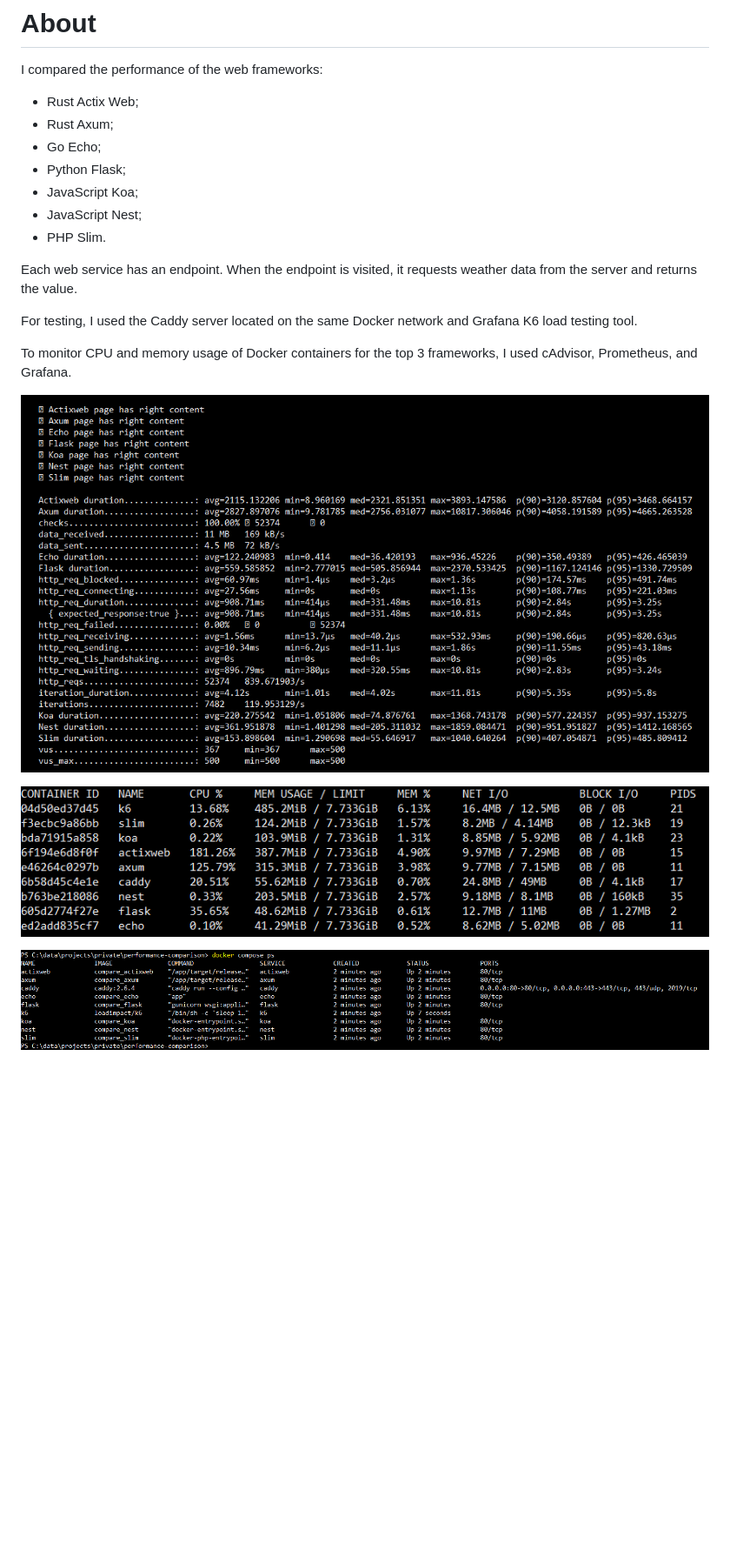
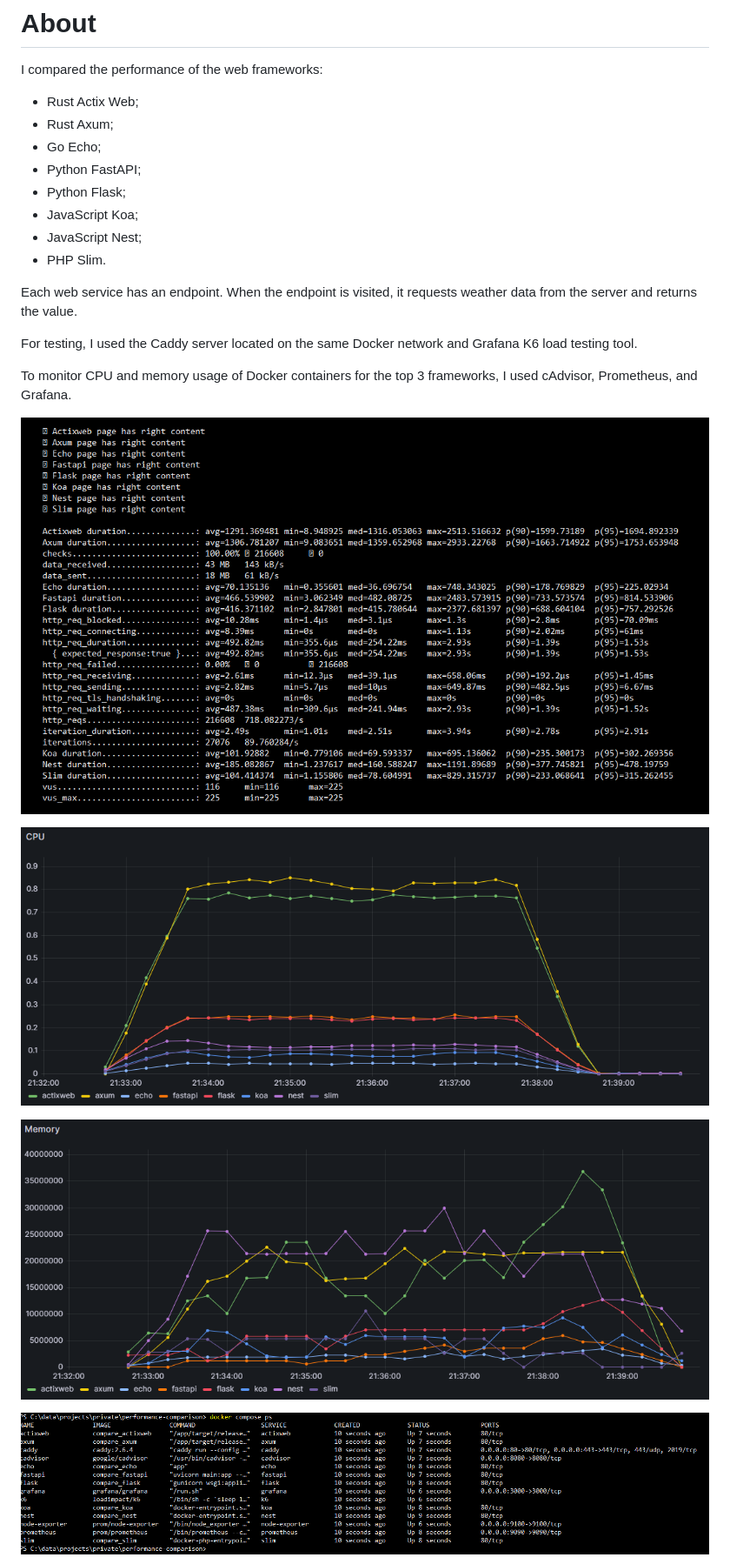
Before and after one commit to spolanyev/performance-comparison, a Markdown page: README.md, the part around one of its changes. Shown at 87% size. Rendered like a GitHub page; pictures changed too: consumption-during-test.png (deleted), containers.png, grafana-docker-cpu.png (added); blank space fills up the shorter version.

```diff
--- a/README.md
+++ b/README.md
@@ -4,6 +4,7 @@ I compared the performance of the web frameworks:
 * Rust Actix Web;
 * Rust Axum;
 * Go Echo;
+* Python FastAPI;
 * Python Flask;
 * JavaScript Koa;
 * JavaScript Nest;
@@ -19,5 +20,7 @@ To monitor CPU and memory usage of Docker containers for the top 3 frameworks, I
 
-![Consumption](https://github.com/spolanyev/performance-comparison/blob/main/consumption-during-test.png?raw=true)
+![CPU Consumption](https://github.com/spolanyev/performance-comparison/blob/main/grafana-docker-cpu.png?raw=true)
+
+![Memory Consumption](https://github.com/spolanyev/performance-comparison/blob/main/grafana-docker-memory.png?raw=true)
 
 ![Containers](https://github.com/spolanyev/performance-comparison/blob/main/containers.png?raw=true)
 
```
Also changed, not shown: other parts of README.md (+4 -4 lines).
